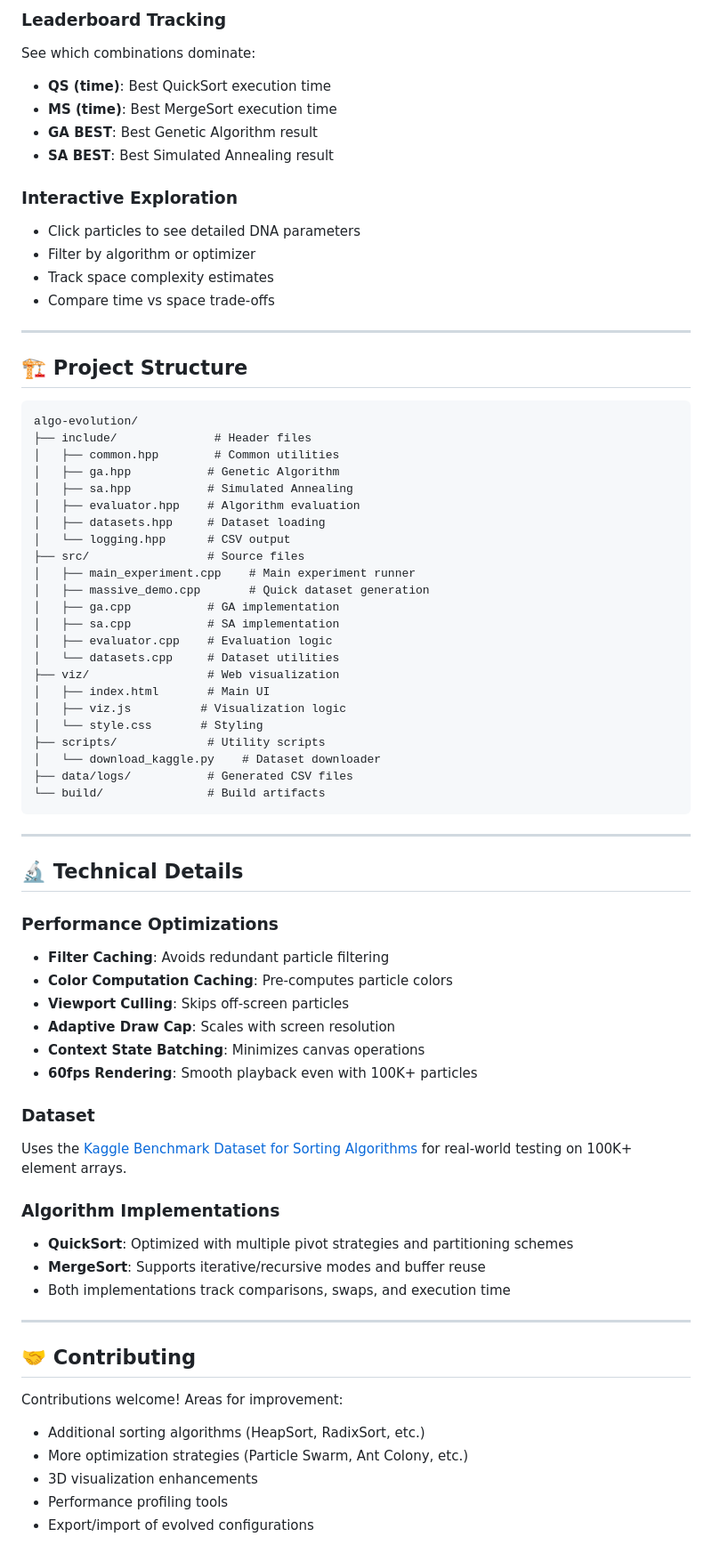
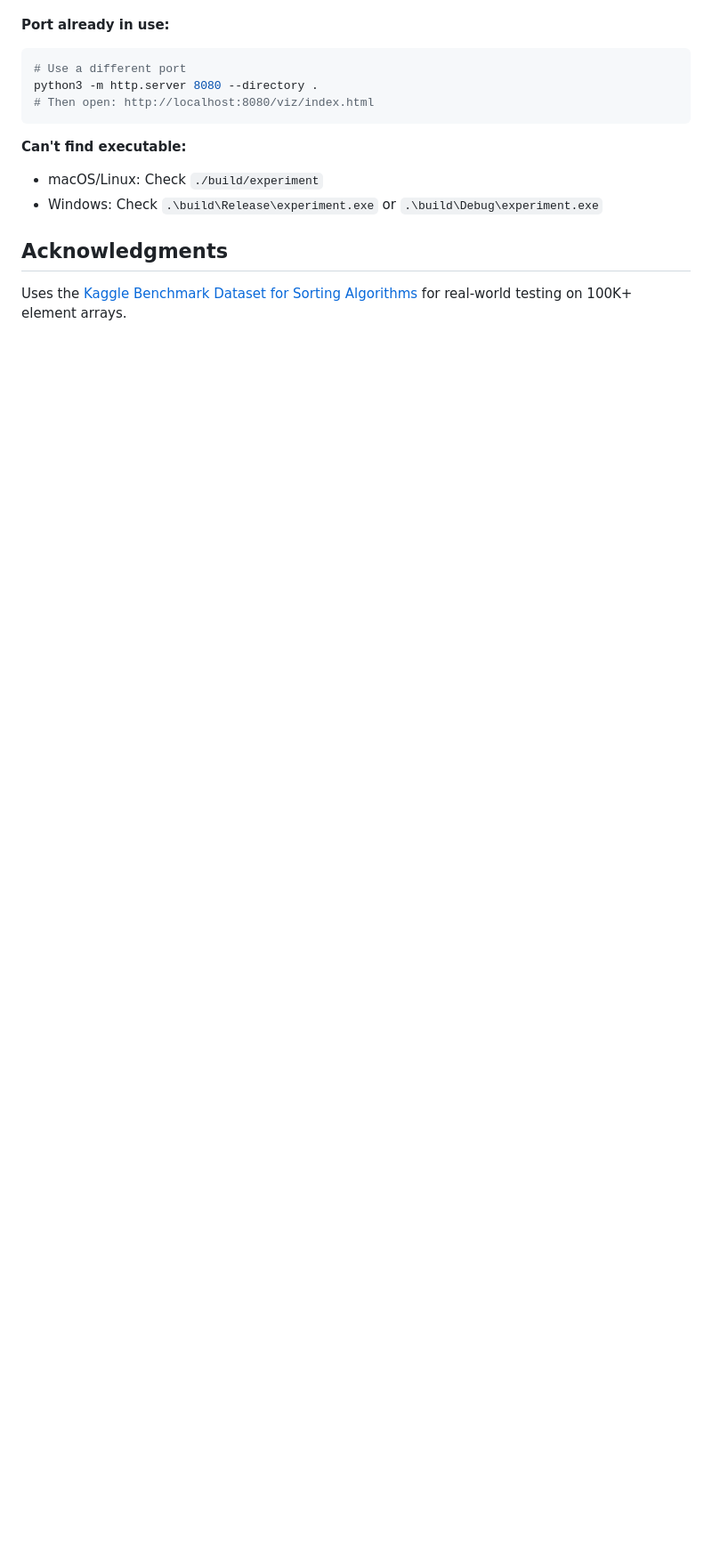
Before and after one commit to Krish-B-Shah/DSA_Project_2_algo_evolution, a Markdown page: README.md, the part around the change printed below. Shown: that part at 89% size. Drawn GitHub-style; blank space fills up the shorter version.

Commit message:
Update root README with humanized version - remove emojis and unnecessary sections

````diff
--- a/README.md
+++ b/README.md
@@ -205,74 +230,14 @@ Watch algorithms evolve from random configurations to optimized solutions:
-### Leaderboard Tracking
-See which combinations dominate:
-- **QS (time)**: Best QuickSort execution time
-- **MS (time)**: Best MergeSort execution time
-- **GA BEST**: Best Genetic Algorithm result
-- **SA BEST**: Best Simulated Annealing result
-
-### Interactive Exploration
-- Click particles to see detailed DNA parameters
-- Filter by algorithm or optimizer
-- Track space complexity estimates
-- Compare time vs space trade-offs
-
----
-
-## 🏗️ Project Structure
-
-```
-algo-evolution/
-├── include/              # Header files
-│   ├── common.hpp        # Common utilities
-│   ├── ga.hpp           # Genetic Algorithm
-│   ├── sa.hpp           # Simulated Annealing
-│   ├── evaluator.hpp    # Algorithm evaluation
-│   ├── datasets.hpp     # Dataset loading
-│   └── logging.hpp      # CSV output
-├── src/                 # Source files
-│   ├── main_experiment.cpp    # Main experiment runner
-│   ├── massive_demo.cpp       # Quick dataset generation
-│   ├── ga.cpp           # GA implementation
-│   ├── sa.cpp           # SA implementation
-│   ├── evaluator.cpp    # Evaluation logic
-│   └── datasets.cpp     # Dataset utilities
-├── viz/                 # Web visualization
-│   ├── index.html       # Main UI
-│   ├── viz.js          # Visualization logic
-│   └── style.css       # Styling
-├── scripts/             # Utility scripts
-│   └── download_kaggle.py    # Dataset downloader
-├── data/logs/           # Generated CSV files
-└── build/               # Build artifacts
+**Port already in use:**
+```bash
+# Use a different port
+python3 -m http.server 8080 --directory .
+# Then open: http://localhost:8080/viz/index.html
 ```
 
----
+**Can't find executable:**
+- macOS/Linux: Check `./build/experiment`
+- Windows: Check `.\build\Release\experiment.exe` or `.\build\Debug\experiment.exe`
 
-## 🔬 Technical Details
+## Acknowledgments
 
-### Performance Optimizations
-- **Filter Caching**: Avoids redundant particle filtering
-- **Color Computation Caching**: Pre-computes particle colors
-- **Viewport Culling**: Skips off-screen particles
-- **Adaptive Draw Cap**: Scales with screen resolution
-- **Context State Batching**: Minimizes canvas operations
-- **60fps Rendering**: Smooth playback even with 100K+ particles
-
-### Dataset
 Uses the [Kaggle Benchmark Dataset for Sorting Algorithms](https://www.kaggle.com/datasets/bekiremirhanakay/benchmark-dataset-for-sorting-algorithms) for real-world testing on 100K+ element arrays.
-
-### Algorithm Implementations
-- **QuickSort**: Optimized with multiple pivot strategies and partitioning schemes
-- **MergeSort**: Supports iterative/recursive modes and buffer reuse
-- Both implementations track comparisons, swaps, and execution time
-
----
-
-## 🤝 Contributing
-
-Contributions welcome! Areas for improvement:
-- Additional sorting algorithms (HeapSort, RadixSort, etc.)
-- More optimization strategies (Particle Swarm, Ant Colony, etc.)
-- 3D visualization enhancements
-- Performance profiling tools
-- Export/import of evolved configurations
-
````
Also changed, not shown: other parts of README.md (+169 -181 lines).
